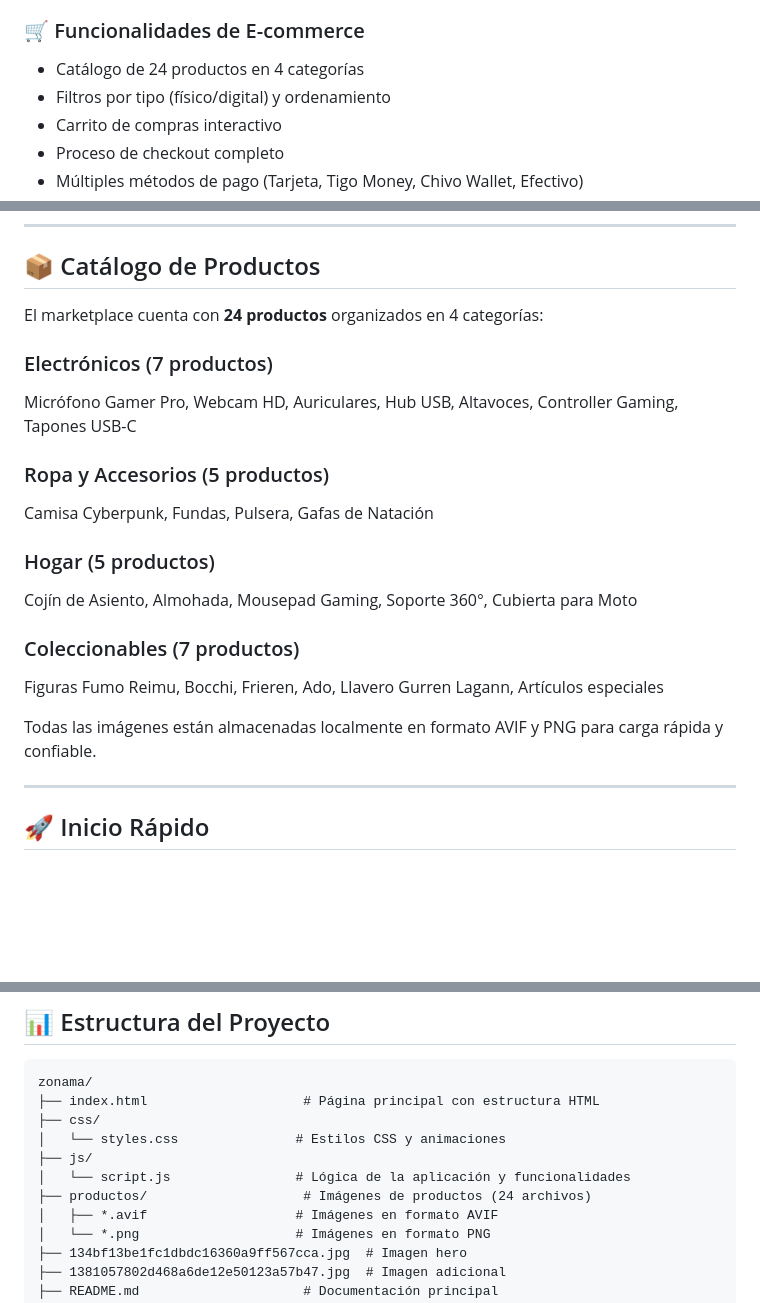
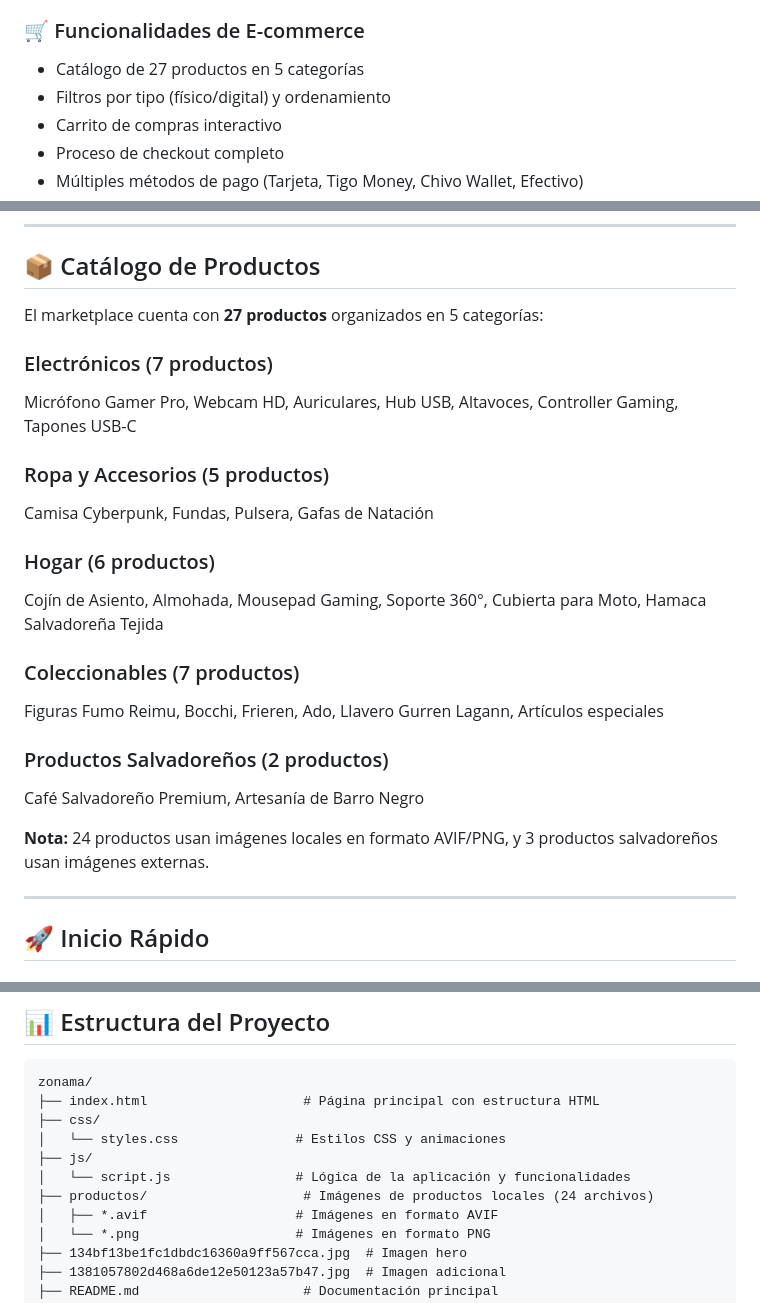
Before and after one commit to Tech-Shadow52/New-Zonama-Plus, a Markdown page: README.md, 3 parts joined by grey strips. Drawn GitHub-style; blank space fills up the shorter version.

Commit message:
README FINAL

```diff
--- a/README.md
+++ b/README.md
@@ -22,7 +22,7 @@ Zonama es un marketplace moderno que conecta a vendedores locales con compradore
 - **Texto alternativo**: Imágenes con descripciones apropiadas
 
 ### 🛒 Funcionalidades de E-commerce
-- Catálogo de 24 productos en 4 categorías
+- Catálogo de 27 productos en 5 categorías
 - Filtros por tipo (físico/digital) y ordenamiento
 - Carrito de compras interactivo
 - Proceso de checkout completo
@@ -40,7 +40,7 @@ Zonama es un marketplace moderno que conecta a vendedores locales con compradore
 
 ## 📦 Catálogo de Productos
 
-El marketplace cuenta con **24 productos** organizados en 4 categorías:
+El marketplace cuenta con **27 productos** organizados en 5 categorías:
 
 ### Electrónicos (7 productos)
 Micrófono Gamer Pro, Webcam HD, Auriculares, Hub USB, Altavoces, Controller Gaming, Tapones USB-C
@@ -48,13 +48,16 @@ Micrófono Gamer Pro, Webcam HD, Auriculares, Hub USB, Altavoces, Controller Gam
 ### Ropa y Accesorios (5 productos)
 Camisa Cyberpunk, Fundas, Pulsera, Gafas de Natación
 
-### Hogar (5 productos)
-Cojín de Asiento, Almohada, Mousepad Gaming, Soporte 360°, Cubierta para Moto
+### Hogar (6 productos)
+Cojín de Asiento, Almohada, Mousepad Gaming, Soporte 360°, Cubierta para Moto, Hamaca Salvadoreña Tejida
 
 ### Coleccionables (7 productos)
 Figuras Fumo Reimu, Bocchi, Frieren, Ado, Llavero Gurren Lagann, Artículos especiales
 
-Todas las imágenes están almacenadas localmente en formato AVIF y PNG para carga rápida y confiable.
+### Productos Salvadoreños (2 productos)
+Café Salvadoreño Premium, Artesanía de Barro Negro
+
+**Nota:** 24 productos usan imágenes locales en formato AVIF/PNG, y 3 productos salvadoreños usan imágenes externas.
 
 ---
 
@@ -155,7 +158,7 @@ zonama/
 │   └── styles.css               # Estilos CSS y animaciones
 ├── js/
 │   └── script.js                # Lógica de la aplicación y funcionalidades
-├── productos/                    # Imágenes de productos (24 archivos)
+├── productos/                    # Imágenes de productos locales (24 archivos)
 │   ├── *.avif                   # Imágenes en formato AVIF
 │   └── *.png                    # Imágenes en formato PNG
 ├── 134bf13be1fc1dbdc16360a9ff567cca.jpg  # Imagen hero
```
Also changed, not shown: DOCUMENTACION-TECNICA.md (+63 -4 lines).
